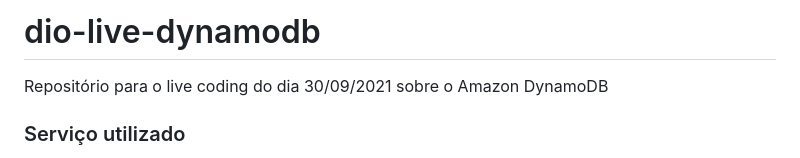
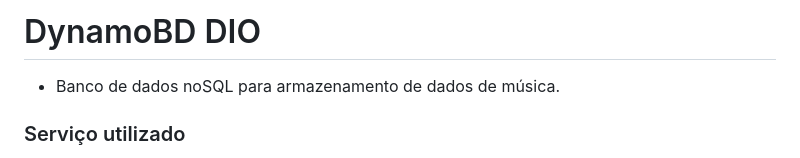
Before and after one commit to wbogler/DesafioDIO, a Markdown page: DynamoBD/README.md, the part around the change. Rendered like a GitHub page.

Commit message:
alteracao titulo

```diff
--- a/DynamoBD/README.md
+++ b/DynamoBD/README.md
@@ -1,6 +1,5 @@
-# dio-live-dynamodb
-Repositório para o live coding do dia 30/09/2021 sobre o Amazon DynamoDB
-
+# DynamoBD DIO
+  - Banco de dados noSQL para armazenamento de dados de música.
 ### Serviço utilizado
   - Amazon DynamoDB
   - Amazon CLI para execução em linha de comando
```
